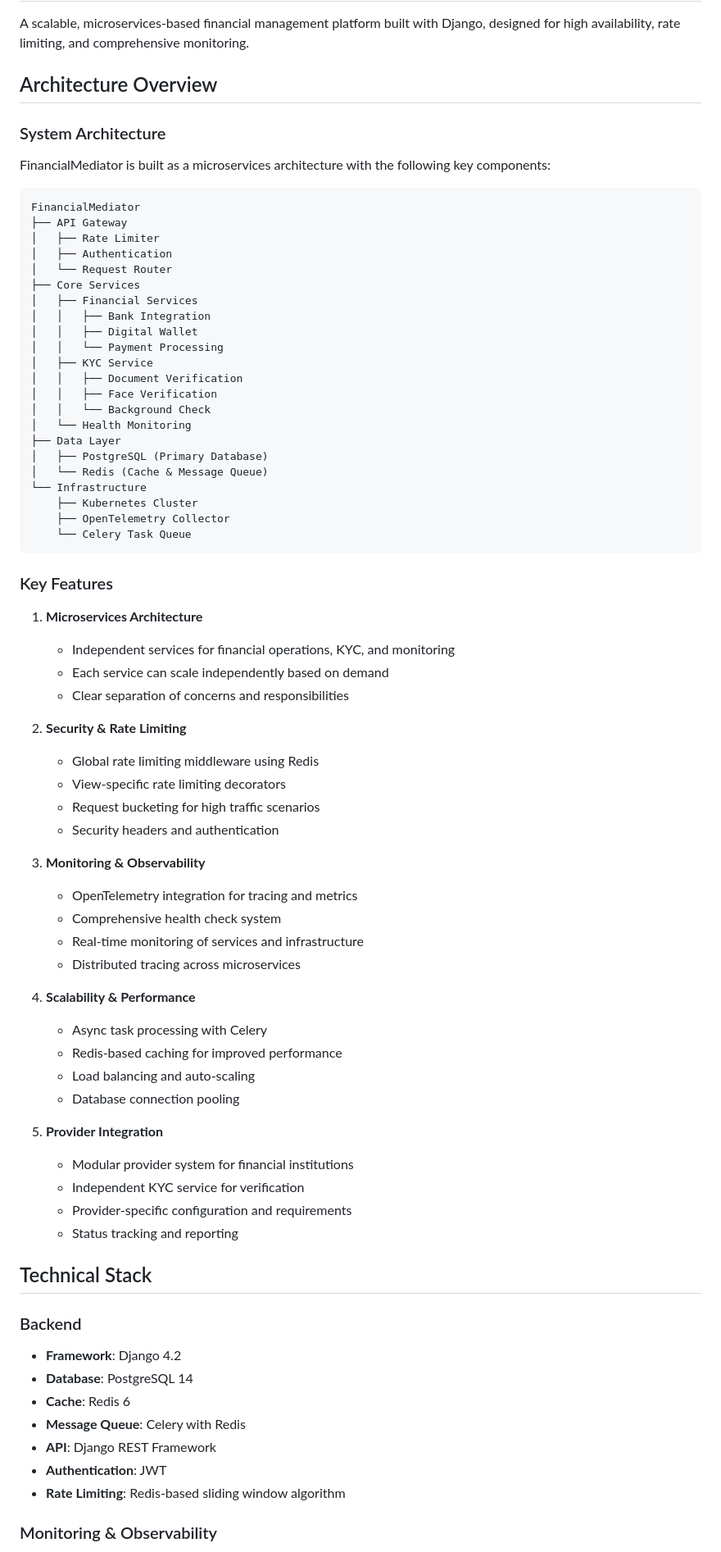
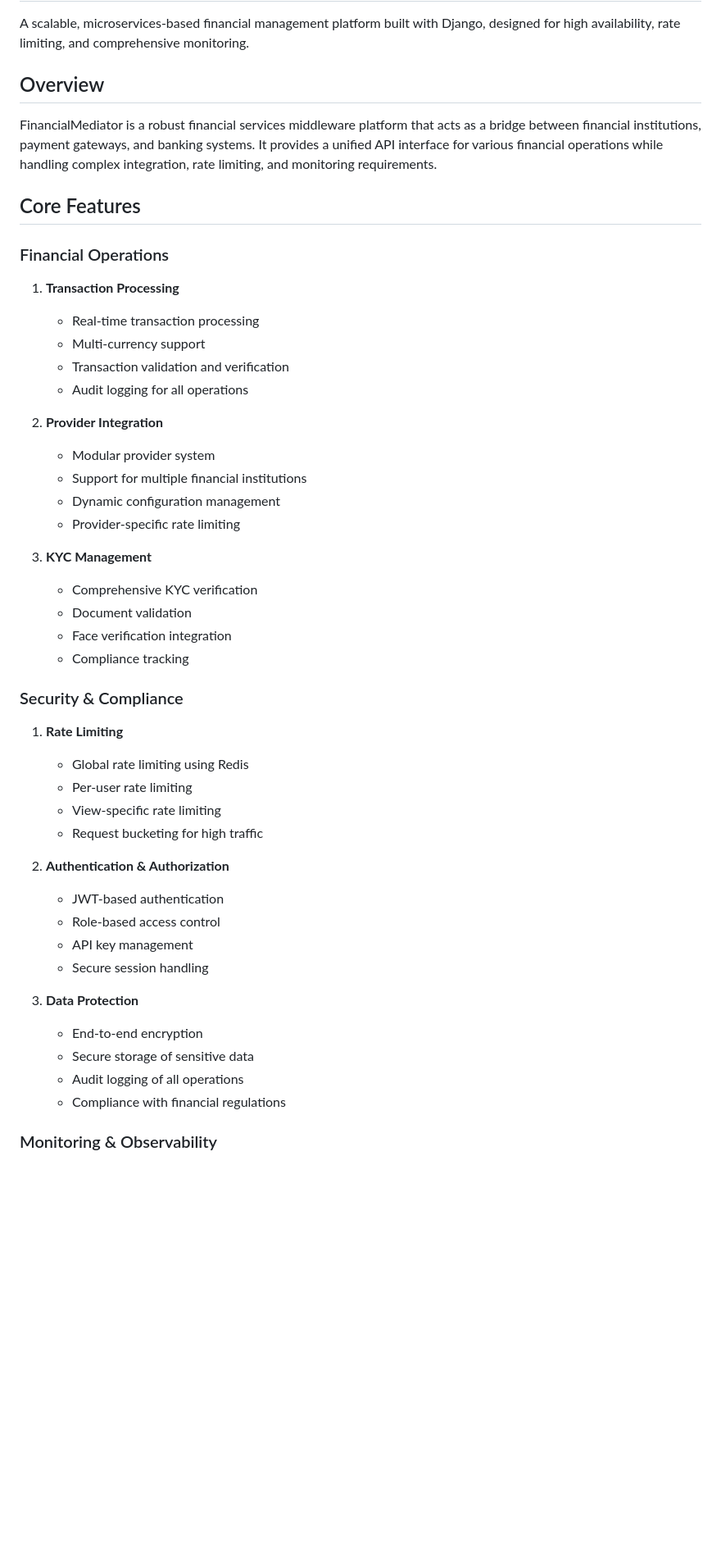
Before and after one commit to khalti-sudip/FinancialMediator, a Markdown page: README.md, the part around one of its changes. Shown at 82% size. GitHub-like rendering; blank space fills up the shorter version.

Commit message:
updated  readme

````diff
--- a/README.md
+++ b/README.md
@@ -2,77 +2,50 @@
 
 A scalable, microservices-based financial management platform built with Django, designed for high availability, rate limiting, and comprehensive monitoring.
 
-## Architecture Overview
+## Overview
 
-### System Architecture
+FinancialMediator is a robust financial services middleware platform that acts as a bridge between financial institutions, payment gateways, and banking systems. It provides a unified API interface for various financial operations while handling complex integration, rate limiting, and monitoring requirements.
 
-FinancialMediator is built as a microservices architecture with the following key components:
+## Core Features
 
-```
-FinancialMediator
-├── API Gateway
-│   ├── Rate Limiter
-│   ├── Authentication
-│   └── Request Router
-├── Core Services
-│   ├── Financial Services
-│   │   ├── Bank Integration
-│   │   ├── Digital Wallet
-│   │   └── Payment Processing
-│   ├── KYC Service
-│   │   ├── Document Verification
-│   │   ├── Face Verification
-│   │   └── Background Check
-│   └── Health Monitoring
-├── Data Layer
-│   ├── PostgreSQL (Primary Database)
-│   └── Redis (Cache & Message Queue)
-└── Infrastructure
-    ├── Kubernetes Cluster
-    ├── OpenTelemetry Collector
-    └── Celery Task Queue
-```
+### Financial Operations
 
-### Key Features
+1. **Transaction Processing**
+   - Real-time transaction processing
+   - Multi-currency support
+   - Transaction validation and verification
+   - Audit logging for all operations
 
-1. **Microservices Architecture**
-   - Independent services for financial operations, KYC, and monitoring
-   - Each service can scale independently based on demand
-   - Clear separation of concerns and responsibilities
+2. **Provider Integration**
+   - Modular provider system
+   - Support for multiple financial institutions
+   - Dynamic configuration management
+   - Provider-specific rate limiting
 
-2. **Security & Rate Limiting**
-   - Global rate limiting middleware using Redis
-   - View-specific rate limiting decorators
-   - Request bucketing for high traffic scenarios
-   - Security headers and authentication
+3. **KYC Management**
+   - Comprehensive KYC verification
+   - Document validation
+   - Face verification integration
+   - Compliance tracking
 
-3. **Monitoring & Observability**
-   - OpenTelemetry integration for tracing and metrics
-   - Comprehensive health check system
-   - Real-time monitoring of services and infrastructure
-   - Distributed tracing across microservices
+### Security & Compliance
 
-4. **Scalability & Performance**
-   - Async task processing with Celery
-   - Redis-based caching for improved performance
-   - Load balancing and auto-scaling
-   - Database connection pooling
+1. **Rate Limiting**
+   - Global rate limiting using Redis
+   - Per-user rate limiting
+   - View-specific rate limiting
+   - Request bucketing for high traffic
 
-5. **Provider Integration**
-   - Modular provider system for financial institutions
-   - Independent KYC service for verification
-   - Provider-specific configuration and requirements
-   - Status tracking and reporting
+2. **Authentication & Authorization**
+   - JWT-based authentication
+   - Role-based access control
+   - API key management
+   - Secure session handling
 
-## Technical Stack
-
-### Backend
-- **Framework**: Django 4.2
-- **Database**: PostgreSQL 14
-- **Cache**: Redis 6
-- **Message Queue**: Celery with Redis
-- **API**: Django REST Framework
-- **Authentication**: JWT
-- **Rate Limiting**: Redis-based sliding window algorithm
+3. **Data Protection**
+   - End-to-end encryption
+   - Secure storage of sensitive data
+   - Audit logging of all operations
+   - Compliance with financial regulations
 
 ### Monitoring & Observability
````
Also changed, not shown: other parts of README.md (+42 -25 lines).
